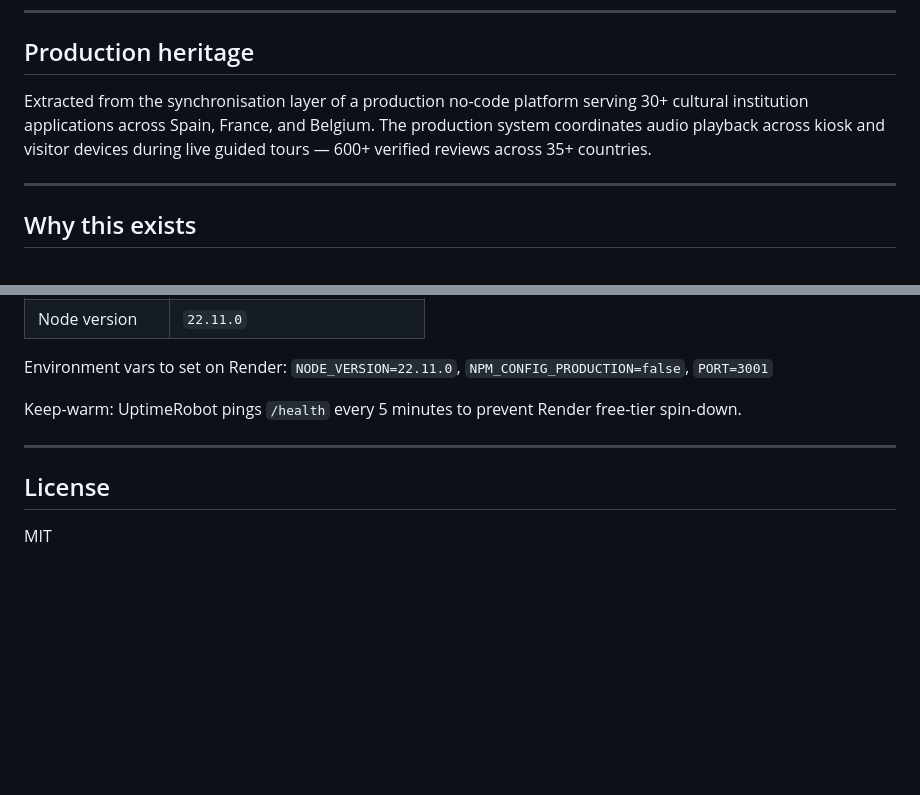
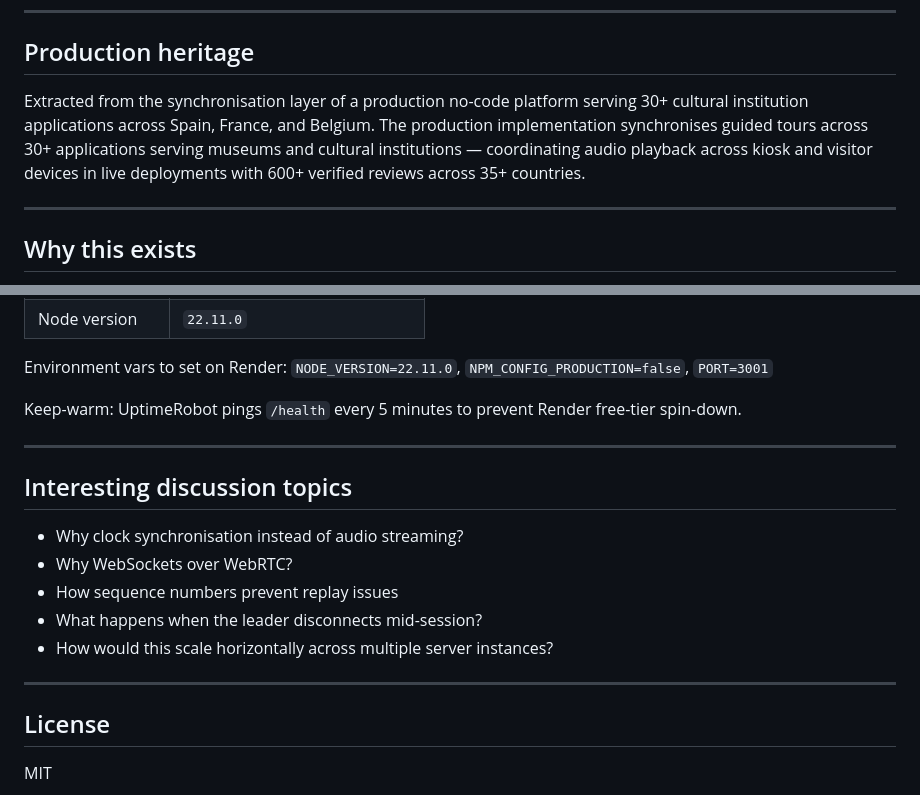
Before and after one commit to sujoymondal87/websocket-audio-sync, a Markdown page: README.md, 2 parts joined by grey strips. GitHub-like rendering; blank space fills up the shorter version.

```diff
--- a/README.md
+++ b/README.md
@@ -10,7 +10,7 @@
 
 ## Production heritage
 
-Extracted from the synchronisation layer of a production no-code platform serving 30+ cultural institution applications across Spain, France, and Belgium. The production system coordinates audio playback across kiosk and visitor devices during live guided tours — 600+ verified reviews across 35+ countries.
+Extracted from the synchronisation layer of a production no-code platform serving 30+ cultural institution applications across Spain, France, and Belgium. The production implementation synchronises guided tours across 30+ applications serving museums and cultural institutions — coordinating audio playback across kiosk and visitor devices in live deployments with 600+ verified reviews across 35+ countries.
 
 ---
 
@@ -165,6 +165,16 @@ Keep-warm: UptimeRobot pings `/health` every 5 minutes to prevent Render free-ti
 
 ---
 
+## Interesting discussion topics
+
+- Why clock synchronisation instead of audio streaming?
+- Why WebSockets over WebRTC?
+- How sequence numbers prevent replay issues
+- What happens when the leader disconnects mid-session?
+- How would this scale horizontally across multiple server instances?
+
+---
+
 ## License
 
 MIT
```
